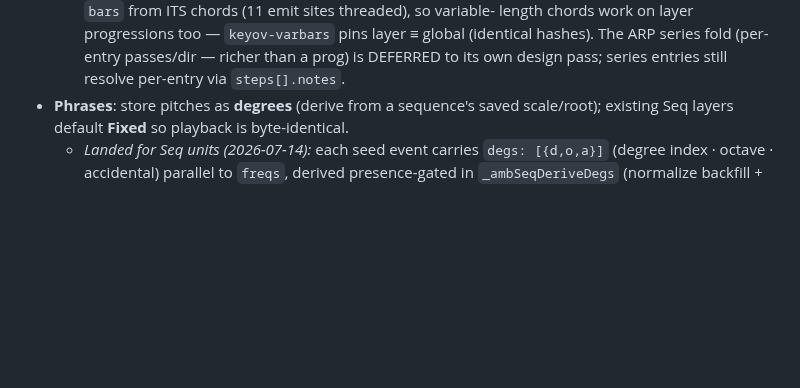
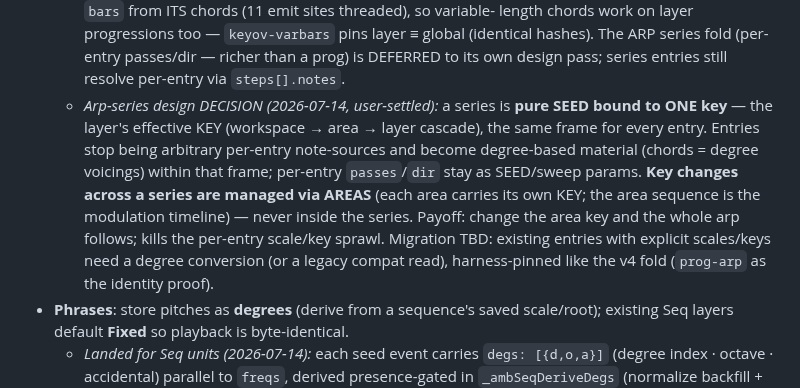
Before and after one commit to mikebluz/gdrive-player-ai, a Markdown page: docs/bloom-layer-model.md, the part around the change. Drawn GitHub-style; blank space fills up the shorter version.

Commit message:
Doc: arp-series design decision — series is SEED bound to ONE key; modulation via Areas
User-settled: a series shares the layer's effective KEY (workspace→area→
layer) across all entries — entries become degree-based material, not
per-entry note-sources; passes/dir stay as SEED sweep params. Key changes
are an arrangement concern handled by AREAS (each carries its own KEY),
never inside the series. Migration (degree conversion of existing
entries) to be staged + harness-pinned like the v4 fold.

Co-Authored-By: Claude Fable 5 <noreply@anthropic.com>

```diff
--- a/docs/bloom-layer-model.md
+++ b/docs/bloom-layer-model.md
@@ -267,6 +267,17 @@ unmappable feature → migration can be additive.
     global (identical hashes). The ARP series fold (per-entry passes/dir — richer
     than a prog) is DEFERRED to its own design pass; series entries still resolve
     per-entry via `steps[].notes`.
+  - *Arp-series design DECISION (2026-07-14, user-settled):* a series is **pure SEED
+    bound to ONE key** — the layer's effective KEY (workspace → area → layer cascade),
+    the same frame for every entry. Entries stop being arbitrary per-entry
+    note-sources and become degree-based material (chords = degree voicings) within
+    that frame; per-entry `passes`/`dir` stay as SEED/sweep params. **Key changes
+    across a series are managed via AREAS** (each area carries its own KEY; the area
+    sequence is the modulation timeline) — never inside the series. Payoff: change
+    the area key and the whole arp follows; kills the per-entry scale/key sprawl.
+    Migration TBD: existing entries with explicit scales/keys need a degree
+    conversion (or a legacy compat read), harness-pinned like the v4 fold
+    (`prog-arp` as the identity proof).
 - **Phrases**: store pitches as **degrees** (derive from a sequence's saved scale/root);
   existing Seq layers default **Fixed** so playback is byte-identical.
   - *Landed for Seq units (2026-07-14):* each seed event carries `degs: [{d,o,a}]`
```
